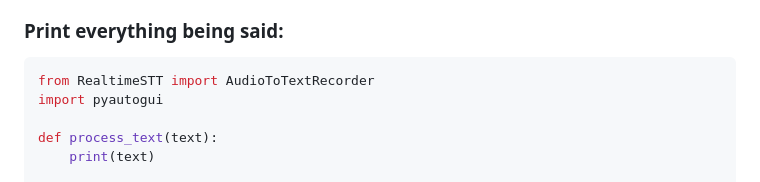
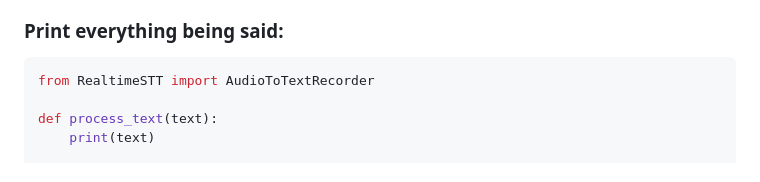
Before and after one commit to KoljaB/RealtimeSTT, a Markdown page: README.md, the part around the change. Drawn GitHub-style.

Commit message:
refactor: remove unneeded import

````diff
--- a/README.md
+++ b/README.md
@@ -40,7 +40,6 @@ See [release history](https://github.com/KoljaB/RealtimeSTT/releases).
 
 ```python
 from RealtimeSTT import AudioToTextRecorder
-import pyautogui
 
 def process_text(text):
     print(text)
````
